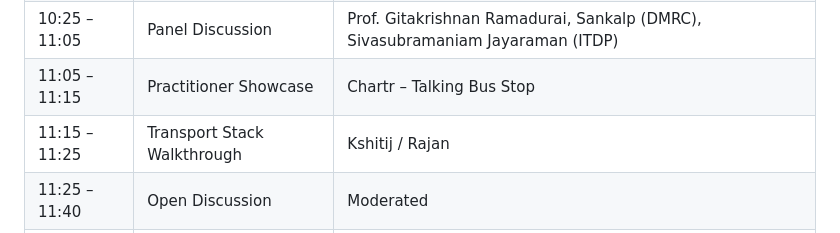
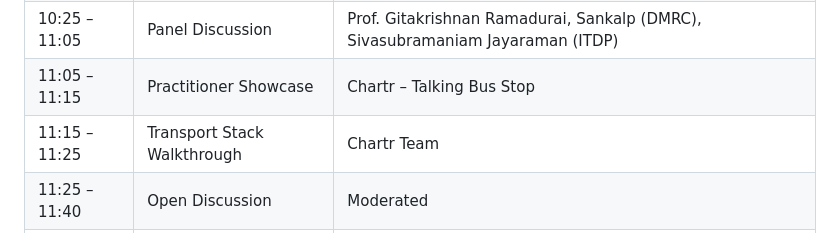
Before and after one commit to transport-stack/transport-stack.github.io, a Markdown page: README.md, the part around the change. Rendered like a GitHub page.

Commit message:
docs: update Transport Stack Walkthrough speaker to Chartr Team

```diff
--- a/README.md
+++ b/README.md
@@ -43,7 +43,7 @@ python3 -m http.server 8088
 | 10:10 – 10:25 | Keynote Talk | Prof. Inder Gopal |
 | 10:25 – 11:05 | Panel Discussion | Prof. Gitakrishnan Ramadurai, Sankalp (DMRC), Sivasubramaniam Jayaraman (ITDP) |
 | 11:05 – 11:15 | Practitioner Showcase | Chartr – Talking Bus Stop |
-| 11:15 – 11:25 | Transport Stack Walkthrough | Kshitij / Rajan |
+| 11:15 – 11:25 | Transport Stack Walkthrough | Chartr Team |
 | 11:25 – 11:40 | Open Discussion | Moderated |
 | 11:40 – 11:45 | Closing Address | Prof. Pravesh Biyani |
 
```
